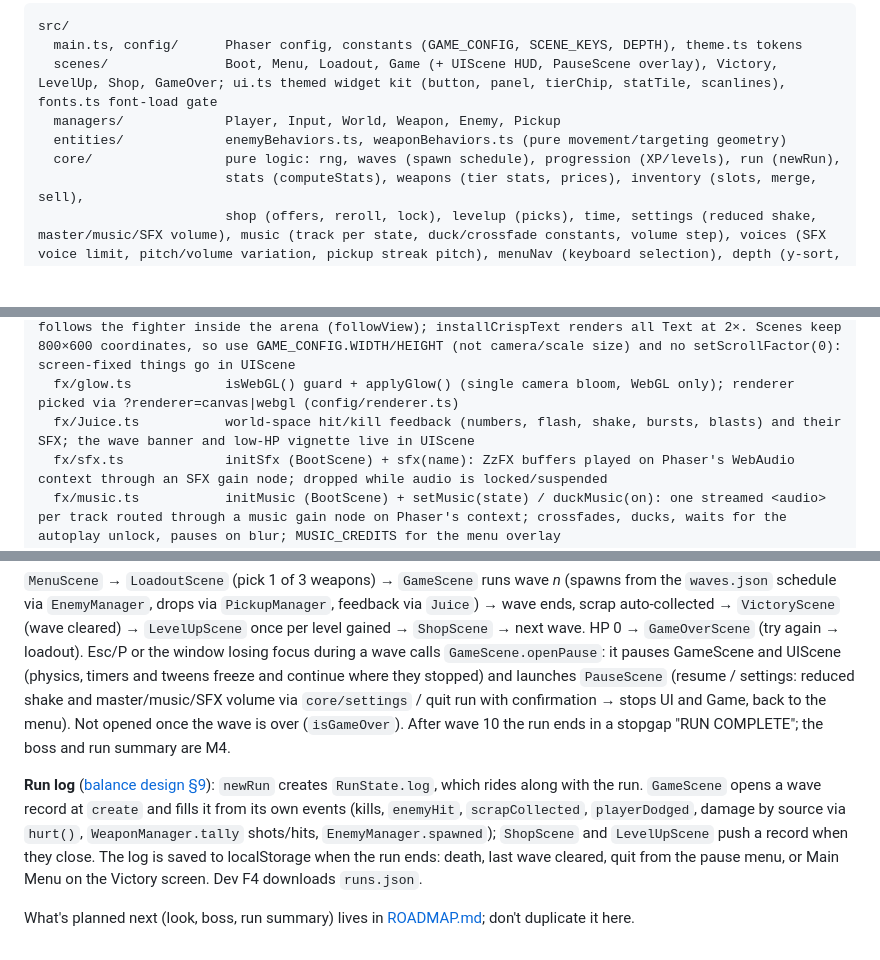
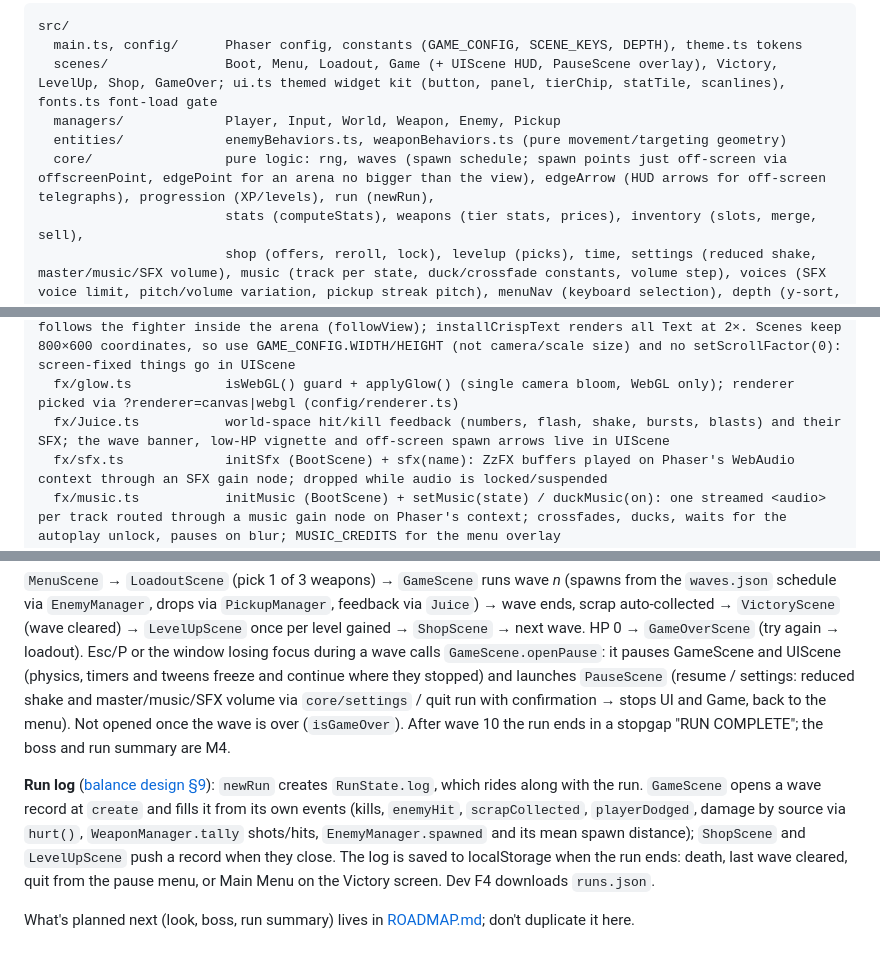
Before and after one commit to robertvilladev/chloropunk, a Markdown page: ARCHITECTURE.md, 3 parts joined by grey strips. Rendered like a GitHub page; blank space fills up the shorter version.

Commit message:
docs: off-screen spawning in ARCHITECTURE and the MVP spec pointer
Co-Authored-By: Claude Opus 5.5 <noreply@anthropic.com>

```diff
--- a/ARCHITECTURE.md
+++ b/ARCHITECTURE.md
@@ -8,7 +8,7 @@ src/
   scenes/               Boot, Menu, Loadout, Game (+ UIScene HUD, PauseScene overlay), Victory, LevelUp, Shop, GameOver; ui.ts themed widget kit (button, panel, tierChip, statTile, scanlines), fonts.ts font-load gate
   managers/             Player, Input, World, Weapon, Enemy, Pickup
   entities/             enemyBehaviors.ts, weaponBehaviors.ts (pure movement/targeting geometry)
-  core/                 pure logic: rng, waves (spawn schedule), progression (XP/levels), run (newRun),
+  core/                 pure logic: rng, waves (spawn schedule; spawn points just off-screen via offscreenPoint, edgePoint for an arena no bigger than the view), edgeArrow (HUD arrows for off-screen telegraphs), progression (XP/levels), run (newRun),
                         stats (computeStats), weapons (tier stats, prices), inventory (slots, merge, sell),
                         shop (offers, reroll, lock), levelup (picks), time, settings (reduced shake, master/music/SFX volume), music (track per state, duck/crossfade constants, volume step), voices (SFX voice limit, pitch/volume variation, pickup streak pitch), menuNav (keyboard selection), depth (y-sort, facing), labels (tier names, clock, truncate),
                         sim (headless balance simulator; sim.targets = reference builds, balance targets, threat-budget wave authoring, dev `runAtWave`), autopilot (dev kiting input),
@@ -18,7 +18,7 @@ scripts/playtest.mjs    `npm run playtest`: Vite + Playwright Chromium autopilot
   config/constants.ts  ARENA {w,h} = playfield, 1600×1200 (physics bounds, spawns, y-sort, autopilot; dev `?arena=small` = 800×600, config/arena.ts); GAME_CONFIG.WIDTH/HEIGHT = 800×600 design space for layout only (arena.guard.test.ts)
   config/view.ts       RENDER_SCALE = 2: canvas is 1600×1200, each scene's main camera is zoomed 2× onto the 800×600 design space (applyView, wired in gameConfig postBoot), except GameScene's, which then follows the fighter inside the arena (followView); installCrispText renders all Text at 2×. Scenes keep 800×600 coordinates, so use GAME_CONFIG.WIDTH/HEIGHT (not camera/scale size) and no setScrollFactor(0): screen-fixed things go in UIScene
   fx/glow.ts            isWebGL() guard + applyGlow() (single camera bloom, WebGL only); renderer picked via ?renderer=canvas|webgl (config/renderer.ts)
-  fx/Juice.ts           world-space hit/kill feedback (numbers, flash, shake, bursts, blasts) and their SFX; the wave banner and low-HP vignette live in UIScene
+  fx/Juice.ts           world-space hit/kill feedback (numbers, flash, shake, bursts, blasts) and their SFX; the wave banner, low-HP vignette and off-screen spawn arrows live in UIScene
   fx/sfx.ts             initSfx (BootScene) + sfx(name): ZzFX buffers played on Phaser's WebAudio context through an SFX gain node; dropped while audio is locked/suspended
   fx/music.ts           initMusic (BootScene) + setMusic(state) / duckMusic(on): one streamed <audio> per track routed through a music gain node on Phaser's context; crossfades, ducks, waits for the autoplay unlock, pauses on blur; MUSIC_CREDITS for the menu overlay
   fx/sounds.ts          every SFX as a ZzFX parameter array + voice rule (one data file); fx/zzfx.ts = vendored ZzFX sample generator (MIT)
@@ -41,6 +41,6 @@ assets/data/            enemies.json, waves.json, weapons.json, character.json,
 
 `MenuScene` → `LoadoutScene` (pick 1 of 3 weapons) → `GameScene` runs wave *n* (spawns from the `waves.json` schedule via `EnemyManager`, drops via `PickupManager`, feedback via `Juice`) → wave ends, scrap auto-collected → `VictoryScene` (wave cleared) → `LevelUpScene` once per level gained → `ShopScene` → next wave. HP 0 → `GameOverScene` (try again → loadout). Esc/P or the window losing focus during a wave calls `GameScene.openPause`: it pauses GameScene and UIScene (physics, timers and tweens freeze and continue where they stopped) and launches `PauseScene` (resume / settings: reduced shake and master/music/SFX volume via `core/settings` / quit run with confirmation → stops UI and Game, back to the menu). Not opened once the wave is over (`isGameOver`). After wave 10 the run ends in a stopgap "RUN COMPLETE"; the boss and run summary are M4.
 
-**Run log** ([balance design §9](docs/superpowers/specs/2026-10-20-balance-design.md#9-measuring-real-games-proposed)): `newRun` creates `RunState.log`, which rides along with the run. `GameScene` opens a wave record at `create` and fills it from its own events (kills, `enemyHit`, `scrapCollected`, `playerDodged`, damage by source via `hurt()`, `WeaponManager.tally` shots/hits, `EnemyManager.spawned`); `ShopScene` and `LevelUpScene` push a record when they close. The log is saved to localStorage when the run ends: death, last wave cleared, quit from the pause menu, or Main Menu on the Victory screen. Dev F4 downloads `runs.json`.
+**Run log** ([balance design §9](docs/superpowers/specs/2026-10-20-balance-design.md#9-measuring-real-games-proposed)): `newRun` creates `RunState.log`, which rides along with the run. `GameScene` opens a wave record at `create` and fills it from its own events (kills, `enemyHit`, `scrapCollected`, `playerDodged`, damage by source via `hurt()`, `WeaponManager.tally` shots/hits, `EnemyManager.spawned` and its mean spawn distance); `ShopScene` and `LevelUpScene` push a record when they close. The log is saved to localStorage when the run ends: death, last wave cleared, quit from the pause menu, or Main Menu on the Victory screen. Dev F4 downloads `runs.json`.
 
 What's planned next (look, boss, run summary) lives in [ROADMAP.md](ROADMAP.md); don't duplicate it here.
```
Also changed, not shown: 1 other file.
